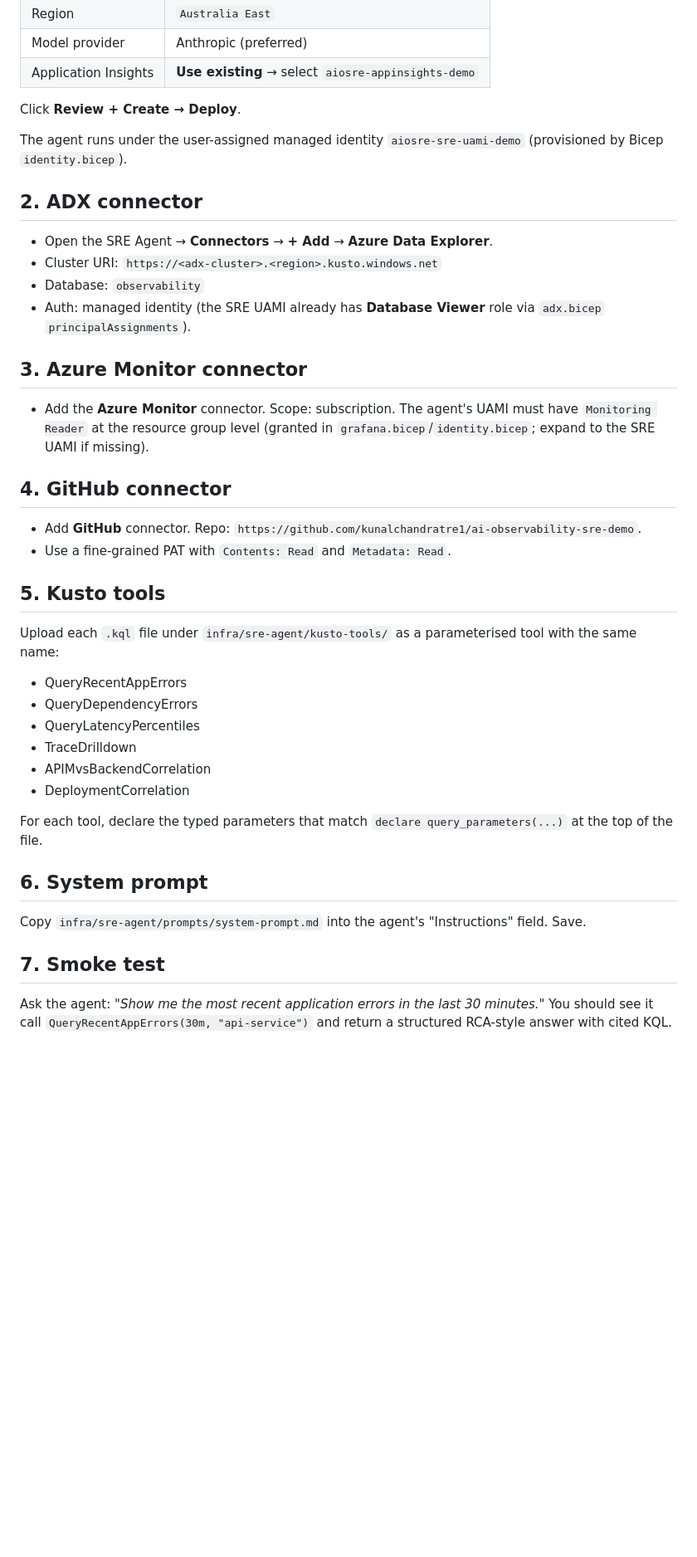
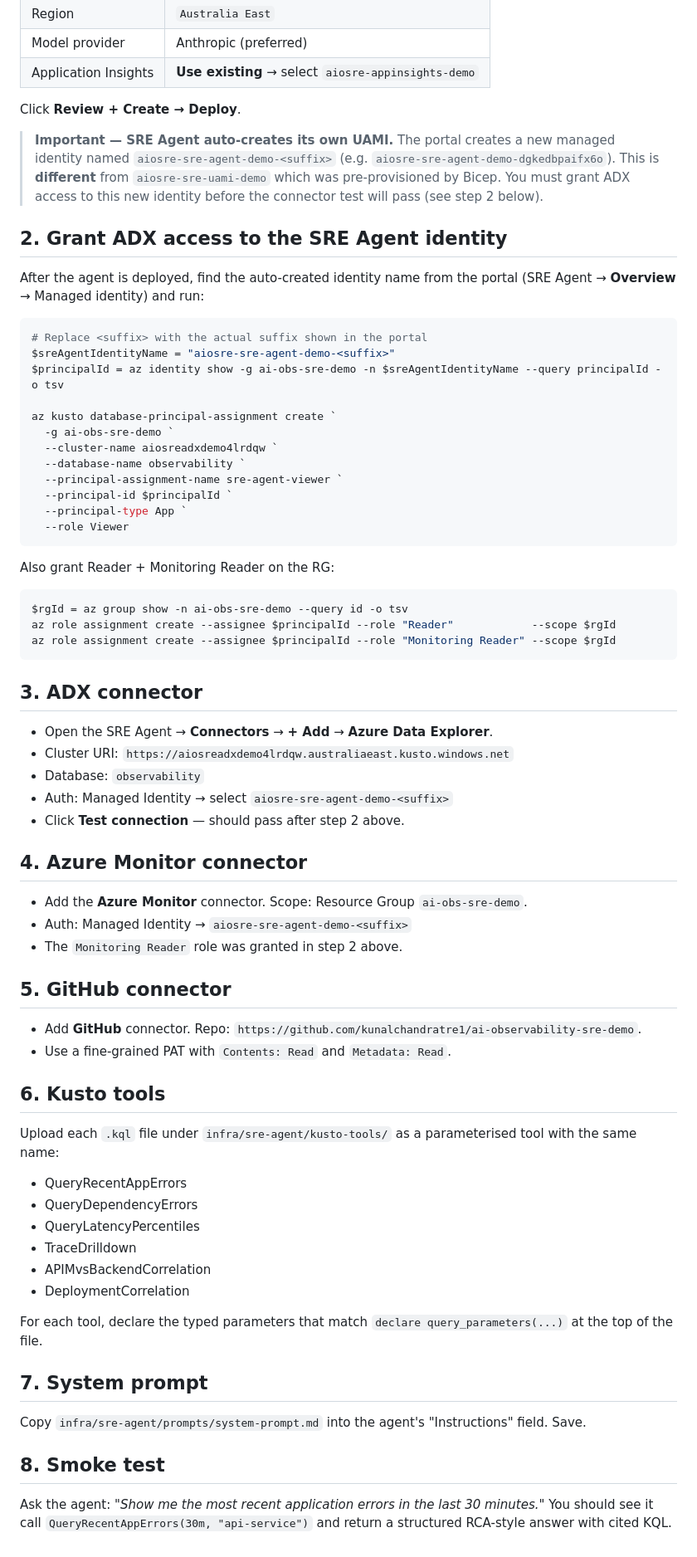
Before and after one commit to kunalchandratre1/ai-observability-sre-demo, a Markdown page: docs/runbooks/sre-agent-setup.md, the part around the change. Shown at 83% size. Drawn GitHub-style; blank space fills up the shorter version.

Commit message:
docs: document SRE agent auto-UAMI and required ADX/RBAC grants

````diff
--- a/docs/runbooks/sre-agent-setup.md
+++ b/docs/runbooks/sre-agent-setup.md
@@ -49,22 +49,52 @@ Navigate to **https://sre.azure.com/?create=true** and fill in:
 
 Click **Review + Create → Deploy**.
 
-The agent runs under the user-assigned managed identity `aiosre-sre-uami-demo` (provisioned by Bicep `identity.bicep`).
+> **Important — SRE Agent auto-creates its own UAMI.** The portal creates a new managed identity named `aiosre-sre-agent-demo-<suffix>` (e.g. `aiosre-sre-agent-demo-dgkedbpaifx6o`). This is **different** from `aiosre-sre-uami-demo` which was pre-provisioned by Bicep. You must grant ADX access to this new identity before the connector test will pass (see step 2 below).
 
-## 2. ADX connector
+## 2. Grant ADX access to the SRE Agent identity
+
+After the agent is deployed, find the auto-created identity name from the portal (SRE Agent → **Overview** → Managed identity) and run:
+
+```powershell
+# Replace <suffix> with the actual suffix shown in the portal
+$sreAgentIdentityName = "aiosre-sre-agent-demo-<suffix>"
+$principalId = az identity show -g ai-obs-sre-demo -n $sreAgentIdentityName --query principalId -o tsv
+
+az kusto database-principal-assignment create `
+  -g ai-obs-sre-demo `
+  --cluster-name aiosreadxdemo4lrdqw `
+  --database-name observability `
+  --principal-assignment-name sre-agent-viewer `
+  --principal-id $principalId `
+  --principal-type App `
+  --role Viewer
+```
+
+Also grant Reader + Monitoring Reader on the RG:
+
+```powershell
+$rgId = az group show -n ai-obs-sre-demo --query id -o tsv
+az role assignment create --assignee $principalId --role "Reader"            --scope $rgId
+az role assignment create --assignee $principalId --role "Monitoring Reader" --scope $rgId
+```
+
+## 3. ADX connector
 - Open the SRE Agent → **Connectors** → **+ Add** → **Azure Data Explorer**.
-- Cluster URI: `https://<adx-cluster>.<region>.kusto.windows.net`
+- Cluster URI: `https://aiosreadxdemo4lrdqw.australiaeast.kusto.windows.net`
 - Database: `observability`
-- Auth: managed identity (the SRE UAMI already has **Database Viewer** role via `adx.bicep` `principalAssignments`).
+- Auth: Managed Identity → select `aiosre-sre-agent-demo-<suffix>`
+- Click **Test connection** — should pass after step 2 above.
 
-## 3. Azure Monitor connector
-- Add the **Azure Monitor** connector. Scope: subscription. The agent's UAMI must have `Monitoring Reader` at the resource group level (granted in `grafana.bicep`/`identity.bicep`; expand to the SRE UAMI if missing).
+## 4. Azure Monitor connector
+- Add the **Azure Monitor** connector. Scope: Resource Group `ai-obs-sre-demo`.
+- Auth: Managed Identity → `aiosre-sre-agent-demo-<suffix>`
+- The `Monitoring Reader` role was granted in step 2 above.
 
-## 4. GitHub connector
+## 5. GitHub connector
 - Add **GitHub** connector. Repo: `https://github.com/kunalchandratre1/ai-observability-sre-demo`.
 - Use a fine-grained PAT with `Contents: Read` and `Metadata: Read`.
 
-## 5. Kusto tools
+## 6. Kusto tools
 Upload each `.kql` file under `infra/sre-agent/kusto-tools/` as a parameterised tool with the same name:
 - QueryRecentAppErrors
 - QueryDependencyErrors
@@ -75,9 +105,9 @@ Upload each `.kql` file under `infra/sre-agent/kusto-tools/` as a parameterised
 
 For each tool, declare the typed parameters that match `declare query_parameters(...)` at the top of the file.
 
-## 6. System prompt
+## 7. System prompt
 Copy `infra/sre-agent/prompts/system-prompt.md` into the agent's "Instructions" field. Save.
 
-## 7. Smoke test
+## 8. Smoke test
 Ask the agent: *"Show me the most recent application errors in the last 30 minutes."*
 You should see it call `QueryRecentAppErrors(30m, "api-service")` and return a structured RCA-style answer with cited KQL.
````
